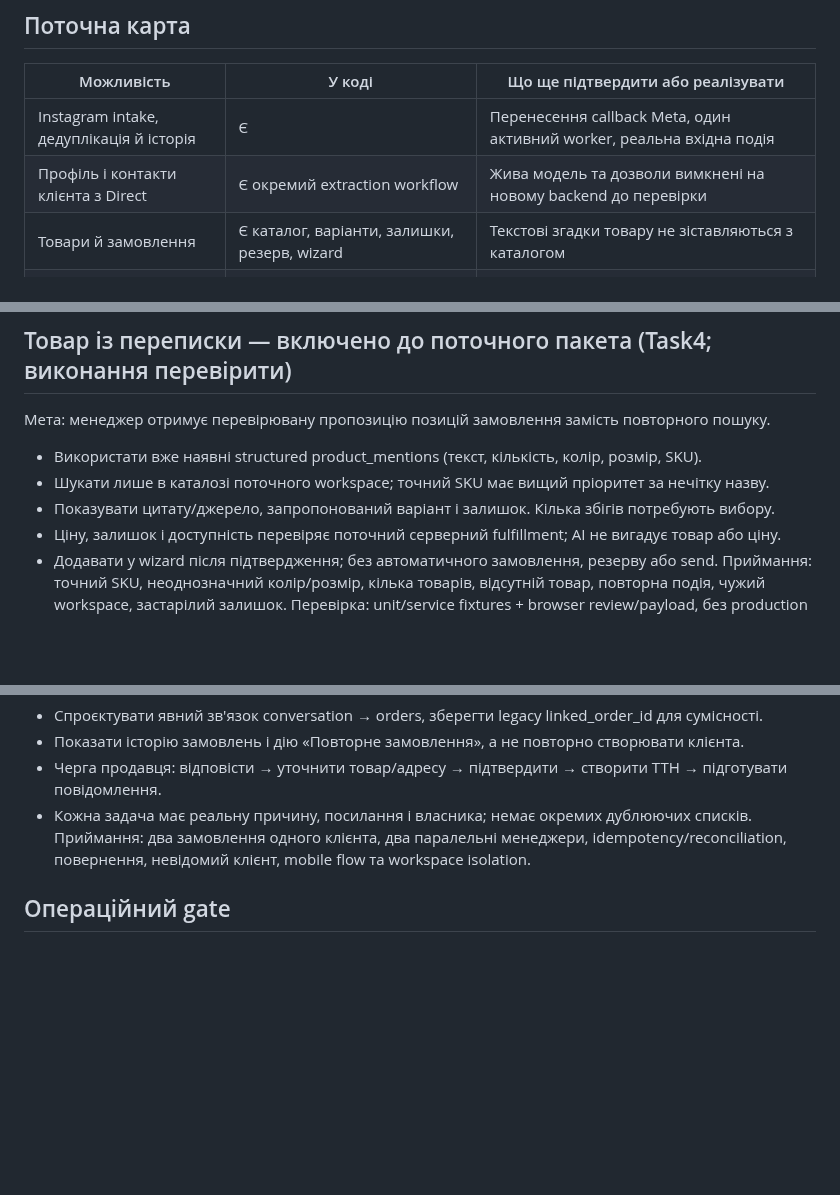
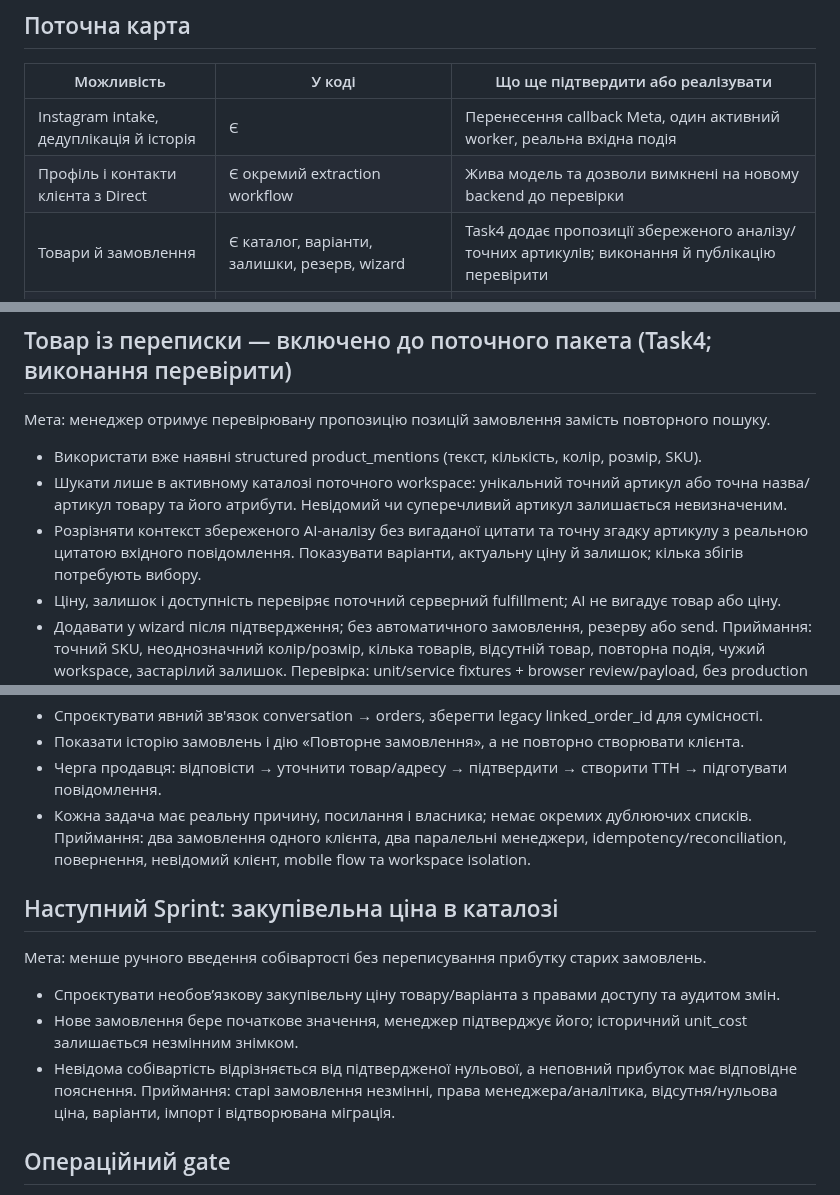
Before and after one commit to eNgine9r/sellora, a Markdown page: docs/plans/sellora-next-capabilities-2026-10-19.md, 3 parts joined by grey strips. Rendered like a GitHub page; blank space fills up the shorter version.

Commit message:
docs: refine exact catalog matching and follow-up capabilities

```diff
--- a/docs/plans/sellora-next-capabilities-2026-10-19.md
+++ b/docs/plans/sellora-next-capabilities-2026-10-19.md
@@ -6,7 +6,7 @@
 |---|---|---|
 | Instagram intake, дедуплікація й історія | Є | Перенесення callback Meta, один активний worker, реальна вхідна подія |
 | Профіль і контакти клієнта з Direct | Є окремий extraction workflow | Жива модель та дозволи вимкнені на новому backend до перевірки |
-| Товари й замовлення | Є каталог, варіанти, залишки, резерв, wizard | Текстові згадки товару не зіставляються з каталогом |
+| Товари й замовлення | Є каталог, варіанти, залишки, резерв, wizard | Task4 додає пропозиції збереженого аналізу/точних артикулів; виконання й публікацію перевірити |
 | Нова пошта | Є підготовка, створення ТТН, reconciliation, документи | Справжній provider canary після перевірки ключа; аудит його не створював |
 | Відповіді Direct | Є prepare + ручний send та operation states | На Raspberry відправлення вимкнене до provider cutover |
 | Реклама | Є ручні/імпортовані метрики та preview transport | Live adapter не підключений до preview routes; referral/ad_id не зберігається |
@@ -15,8 +15,8 @@
 ## Товар із переписки — включено до поточного пакета (Task4; виконання перевірити)
 Мета: менеджер отримує перевірювану пропозицію позицій замовлення замість повторного пошуку.
 - Використати вже наявні structured product_mentions (текст, кількість, колір, розмір, SKU).
-- Шукати лише в каталозі поточного workspace; точний SKU має вищий пріоритет за нечітку назву.
-- Показувати цитату/джерело, запропонований варіант і залишок. Кілька збігів потребують вибору.
+- Шукати лише в активному каталозі поточного workspace: унікальний точний артикул або точна назва/артикул товару та його атрибути. Невідомий чи суперечливий артикул залишається невизначеним.
+- Розрізняти контекст збереженого AI-аналізу без вигаданої цитати та точну згадку артикулу з реальною цитатою вхідного повідомлення. Показувати варіанти, актуальну ціну й залишок; кілька збігів потребують вибору.
 - Ціну, залишок і доступність перевіряє поточний серверний fulfillment; AI не вигадує товар або ціну.
 - Додавати у wizard після підтвердження; без автоматичного замовлення, резерву або send.
 Приймання: точний SKU, неоднозначний колір/розмір, кілька товарів, відсутній товар, повторна подія, чужий workspace, застарілий залишок. Перевірка: unit/service fixtures + browser review/payload, без production writes.
@@ -39,5 +39,12 @@
 - Кожна задача має реальну причину, посилання і власника; немає окремих дублюючих списків.
 Приймання: два замовлення одного клієнта, два паралельні менеджери, idempotency/reconciliation, повернення, невідомий клієнт, mobile flow та workspace isolation.
 
+## Наступний Sprint: закупівельна ціна в каталозі
+Мета: менше ручного введення собівартості без переписування прибутку старих замовлень.
+- Спроєктувати необов’язкову закупівельну ціну товару/варіанта з правами доступу та аудитом змін.
+- Нове замовлення бере початкове значення, менеджер підтверджує його; історичний unit_cost залишається незмінним знімком.
+- Невідома собівартість відрізняється від підтвердженої нульової, а неповний прибуток має відповідне пояснення.
+Приймання: старі замовлення незмінні, права менеджера/аналітика, відсутня/нульова ціна, варіанти, імпорт і відтворювана міграція.
+
 ## Операційний gate
 Перед увімкненням live automation: callback/redirect Meta, поточні дозволи, один власник worker, вхідна provider подія, читання існуючих вкладень і контроль помилок. Прив'язка кампанії та виконане замовлення не доводять інкрементальність реклами або факт зарахування накладеного платежу.
```
Also changed, not shown: docs/plans/2026-10-19-direct-sales-modernization.md (+1 -1 lines).
